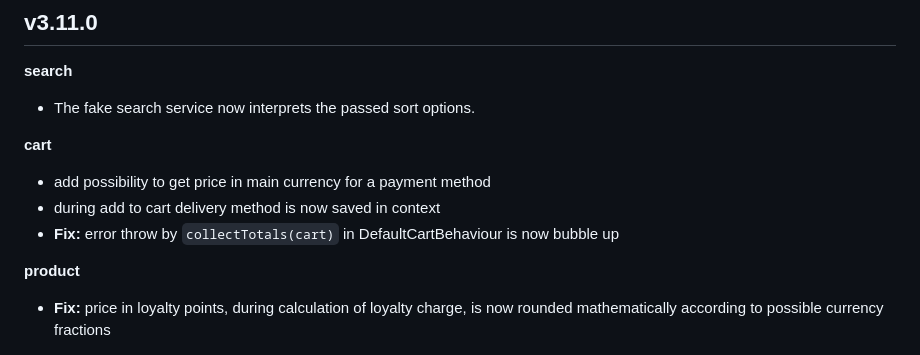
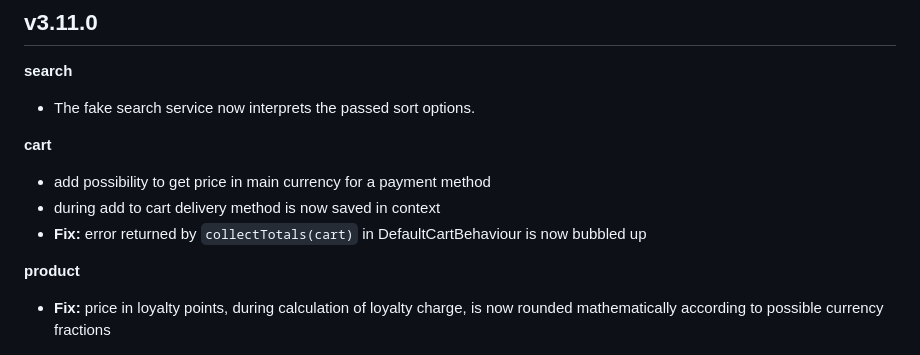
Before and after one commit to i-love-flamingo/flamingo-commerce, a Markdown page: CHANGELOG.md, the part around the change. GitHub-like rendering.

```diff
--- a/CHANGELOG.md
+++ b/CHANGELOG.md
@@ -10,7 +10,7 @@
 **cart**
 * add possibility to get price in main currency for a payment method
 * during add to cart delivery method is now saved in context
-* **Fix:** error throw by `collectTotals(cart)` in DefaultCartBehaviour is now bubble up
+* **Fix:** error returned by `collectTotals(cart)` in DefaultCartBehaviour is now bubbled up
 
 **product**
 * **Fix:** price in loyalty points, during calculation of loyalty charge, is now rounded mathematically according to possible currency fractions
```
